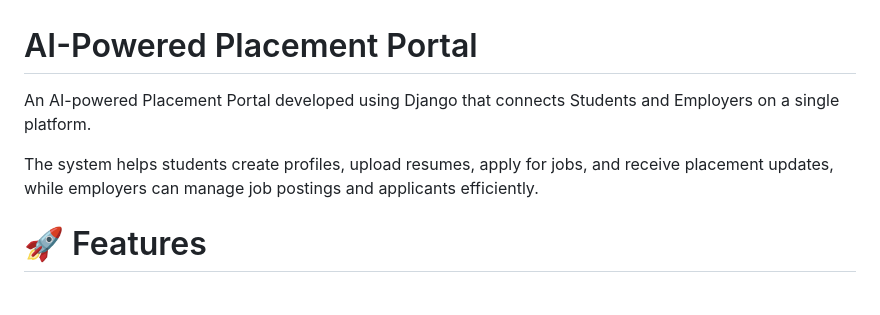
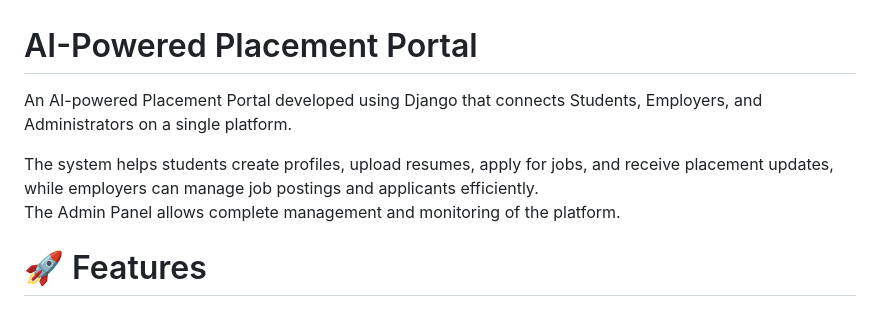
Before and after one commit to LeutnantMutig/Ai-placement-portal, a Markdown page: README.md, the part around one of its changes. GitHub-like rendering.

```diff
--- a/README.md
+++ b/README.md
@@ -1,8 +1,9 @@
 # AI-Powered Placement Portal
 
-An AI-powered Placement Portal developed using Django that connects Students and Employers on a single platform.
+An AI-powered Placement Portal developed using Django that connects Students, Employers, and Administrators on a single platform.
 
 The system helps students create profiles, upload resumes, apply for jobs, and receive placement updates, while employers can manage job postings and applicants efficiently.
+The Admin Panel allows complete management and monitoring of the platform.
 
 
 # 🚀 Features
```
Also changed, not shown: other parts of README.md (+25 -5 lines).
